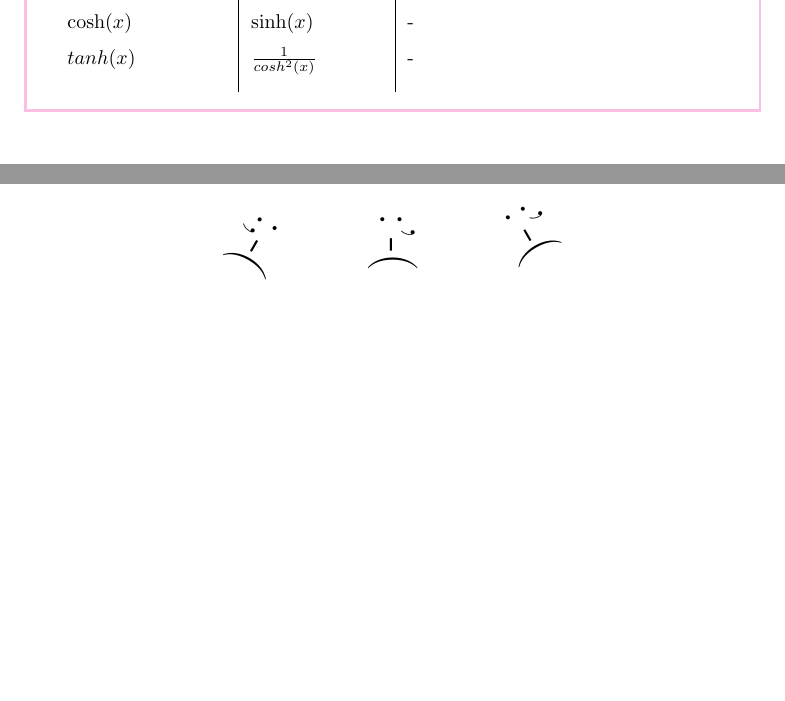
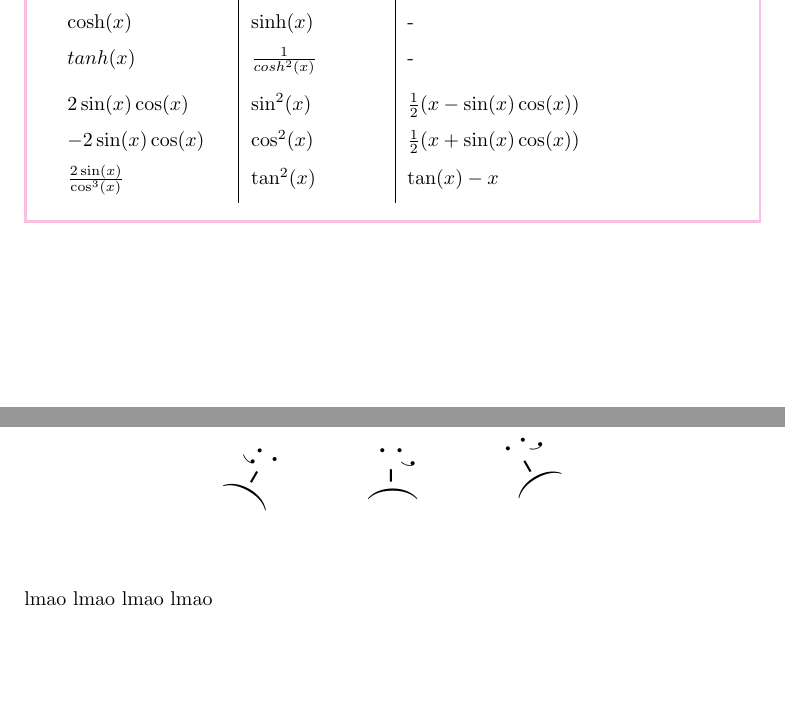
Before and after one commit to mmathys/analysis-ii-summary, a LaTeX document (lean.tex, which reads content/0_general.tex, content/4_tricks.tex): two parts of pages 3 and 26 of 26, joined at a grey line, cut so that both start at the same text, the shorter picture padded with empty space. Compiled offline with pdfLaTeX.

Commit message:
maybe useless

```diff
--- a/content/0_general.tex
+++ b/content/0_general.tex
@@ -111,5 +111,8 @@
     $\sinh(x)$ & $\cosh(x)$ & - \\[0.5em]
     $\cosh(x)$ & $\sinh(x)$ & -\\[0.5em]
     $tanh(x)$ & $\frac{1}{cosh^2(x)}$ & -\\[1em]
+    $2 \sin(x)\cos(x)$ & $\sin^2(x)$ & $\frac{1}{2}(x-\sin(x)\cos(x))$ \\[.5em]
+    $-2\sin(x)\cos(x)$ & $\cos^2(x)$ & $\frac{1}{2}(x+\sin(x)\cos(x))$ \\[.5em]
+    $\frac{2 \sin(x)}{\cos^3(x)}$ & $\tan^2(x)$ & $\tan(x) - x$\\[.5em]
     \end{tabular}
 \end{Rechenregeln}
--- a/content/4_tricks.tex
+++ b/content/4_tricks.tex
@@ -9,5 +9,6 @@ Falls irgendwo die Differenz einer Funktion auftaucht, kann oft der Fundamentals
 $z(t)$ konstant $\Longleftrightarrow z'(t) = 0$ bzw $\nabla z(t) = \vek{\frac{\partial z_1}{\partial t}}{\vdots}{\frac{\partial z_n}{\partial t}} = \vek{0}{\vdots}{0}$ also $\forall i \in \{1,\hdots,n\} :\frac{\partial z_i}{\partial t} = 0$
 \end{Rezept}
 
+\sadfaces
 
-\sadfaces
+lmao lmao lmao lmao
```
